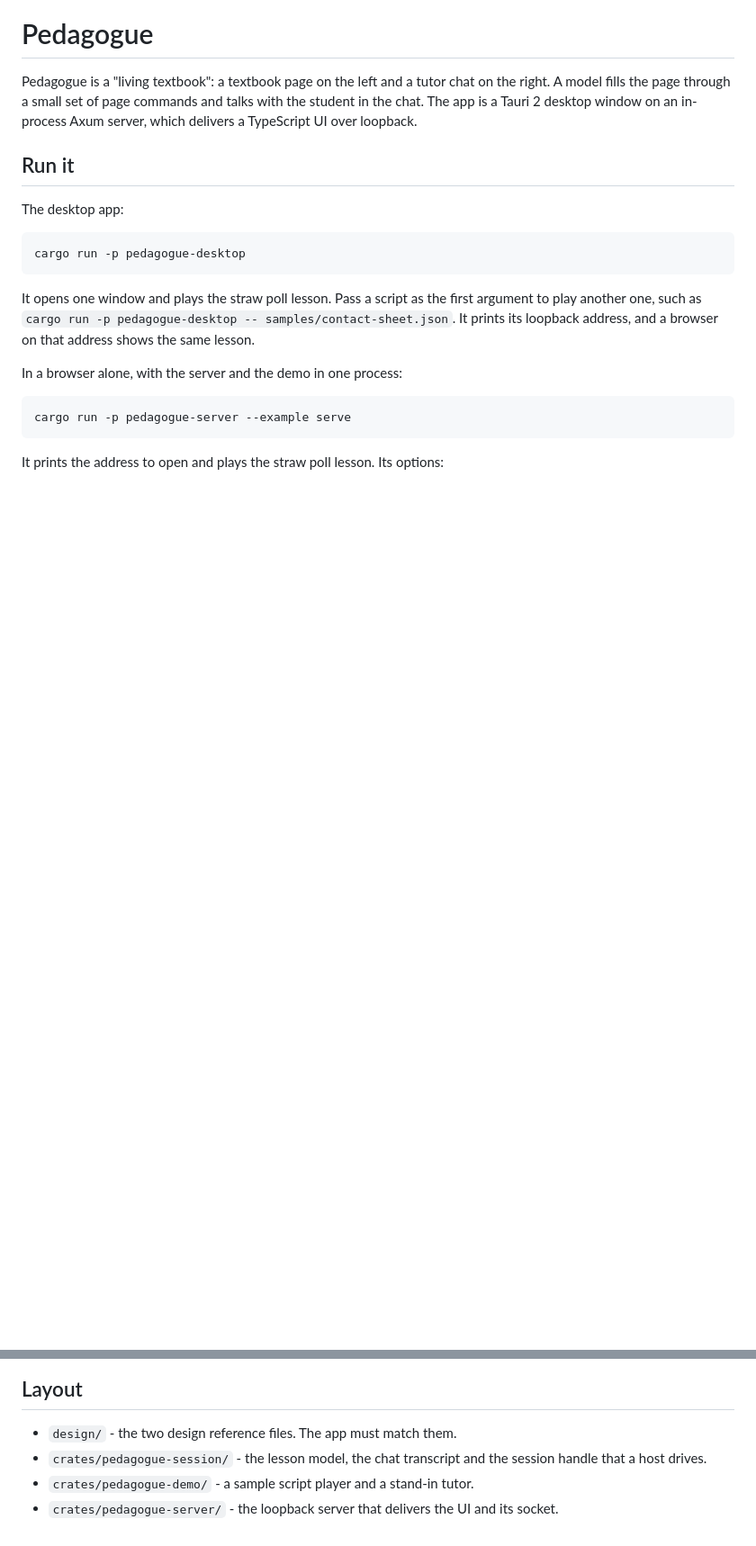
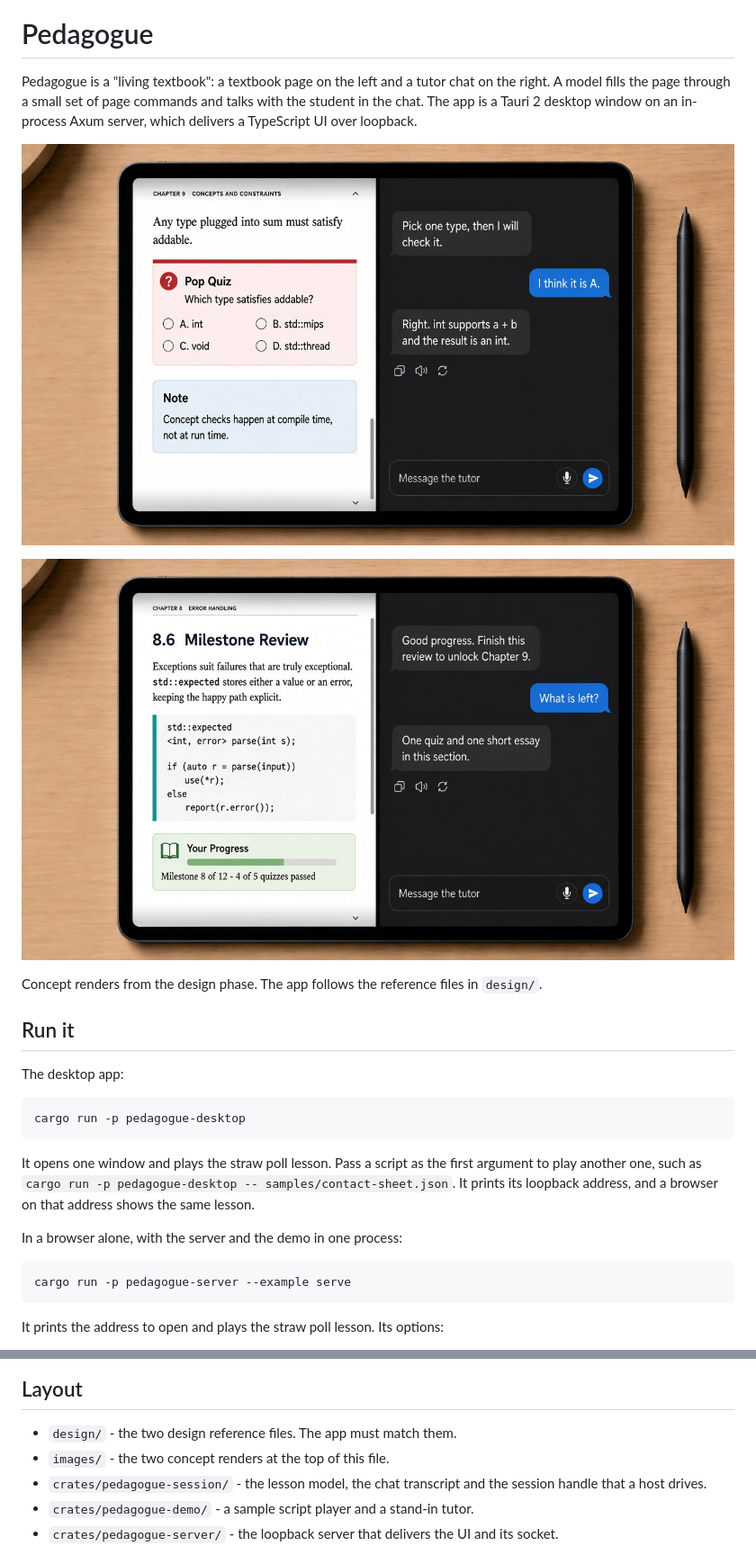
Before and after one commit to cppalliance/pedagogue, a Markdown page: README.md, 2 parts joined by grey strips. Shown at 90% size. GitHub-like rendering; pictures changed too: images/ui7-18-concepts-bottom-quiz-v2.jpg (added), images/ui7-19-errors-top-progress-v2.jpg (added); blank space fills up the shorter version.

```diff
--- a/README.md
+++ b/README.md
@@ -1,6 +5,12 @@
 # Pedagogue
 
 Pedagogue is a "living textbook": a textbook page on the left and a tutor chat on the right. A model fills the page through a small set of page commands and talks with the student in the chat. The app is a Tauri 2 desktop window on an in-process Axum server, which delivers a TypeScript UI over loopback.
+
+![Design concept: a pop quiz on the textbook page, and the tutor confirming the answer in the chat](images/ui7-18-concepts-bottom-quiz-v2.jpg)
+
+![Design concept: a code sample and a progress box on the page, with the tutor chat beside it](images/ui7-19-errors-top-progress-v2.jpg)
+
+Concept renders from the design phase. The app follows the reference files in `design/`.
 
 ## Run it
 
@@ -62,6 +72,7 @@ A sample script is a JSON list of steps: page commands, chat lines, scripted stu
 ## Layout
 
 - `design/` - the two design reference files. The app must match them.
+- `images/` - the two concept renders at the top of this file.
 - `crates/pedagogue-session/` - the lesson model, the chat transcript and the session handle that a host drives.
 - `crates/pedagogue-demo/` - a sample script player and a stand-in tutor.
 - `crates/pedagogue-server/` - the loopback server that delivers the UI and its socket.
```
Also changed, not shown: other parts of README.md (+4 -0 lines).
